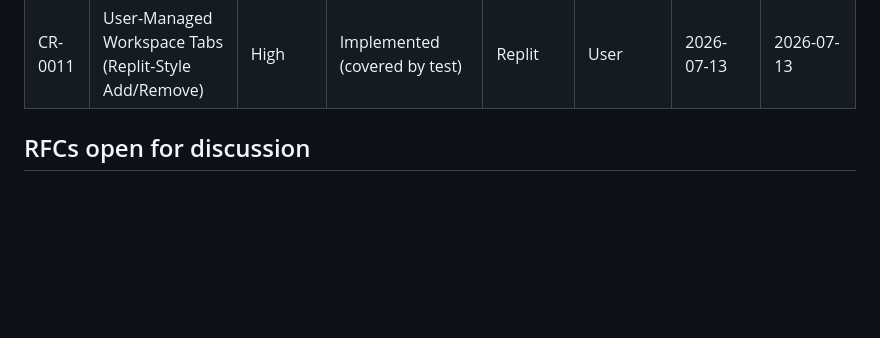
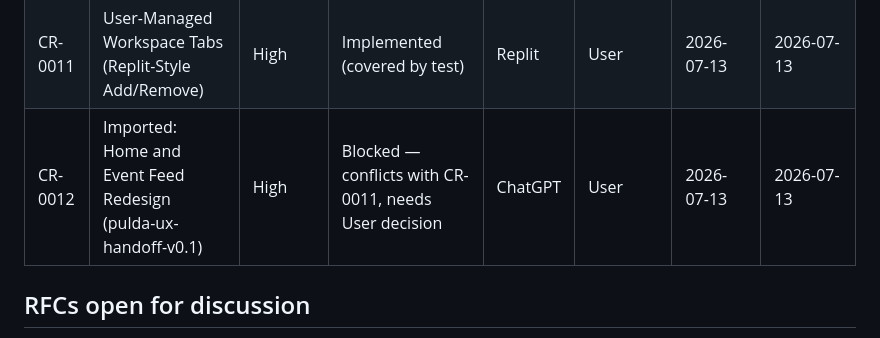
Before and after one commit to 11p-prog/pulda-runtime, a Markdown page: docs/cr/STATUS.md, the part around the change. GitHub-like rendering; blank space fills up the shorter version.

Commit message:
CR-0012: file imported UX handoff pack (pulda-ux-handoff-v0.1): docs/cr/STATUS.md

```diff
--- a/docs/cr/STATUS.md
+++ b/docs/cr/STATUS.md
@@ -42,6 +42,7 @@ incomplete` until closed.
 | CR-0009 | Activity-Log Time Axis for the Event List | High | Implemented (covered by test) | Replit | User | 2026-07-13 | 2026-07-13 |
 | CR-0010 | Remove Stray "health" Link (Scoped Interim Fix) | Medium | Implemented | Replit | User | 2026-07-13 | 2026-07-13 |
 | CR-0011 | User-Managed Workspace Tabs (Replit-Style Add/Remove) | High | Implemented (covered by test) | Replit | User | 2026-07-13 | 2026-07-13 |
+| CR-0012 | Imported: Home and Event Feed Redesign (pulda-ux-handoff-v0.1) | High | Blocked — conflicts with CR-0011, needs User decision | ChatGPT | User | 2026-07-13 | 2026-07-13 |
 
 ## RFCs open for discussion
 - RFC-0001 — AI Memory Structure
```
